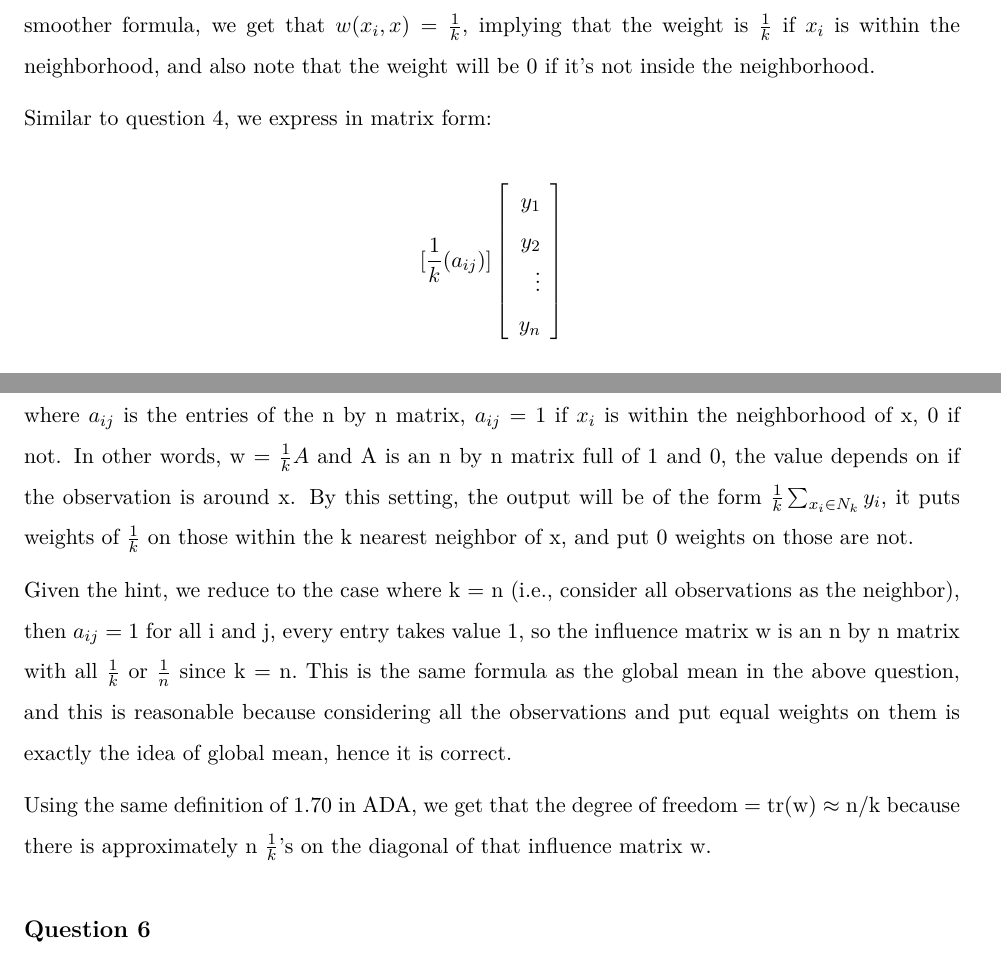
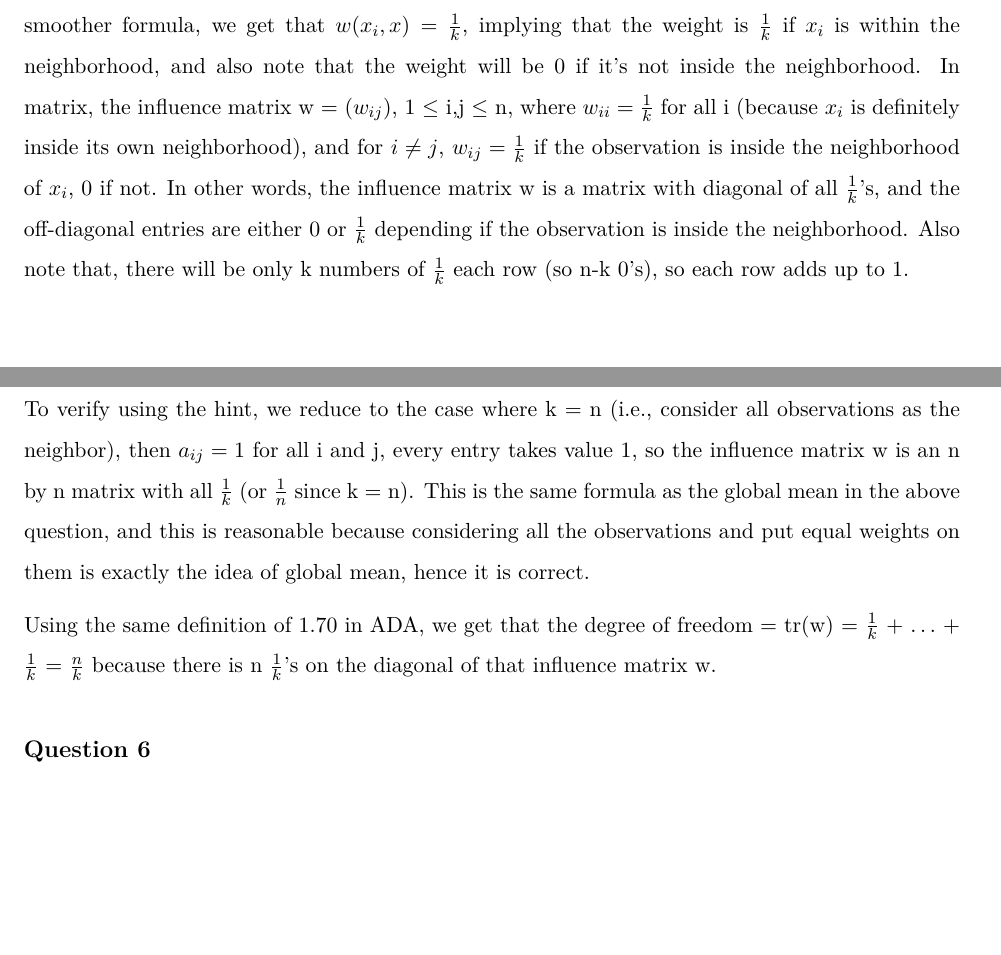
Before and after one commit to YiranZhang-37/stats790, an R Markdown document (Assignment 1/Stats790_Assignment1.Rmd): two parts of pages 6 and 7 of 11, joined at a grey line, cut so that both start at the same text, the shorter picture padded with empty space. The pictures show the output file Assignment 1/Stats790_Assignment1.pdf that the author committed with the source.

Commit message:
Made changes on Q5

```diff
--- a/Assignment 1/Stats790_Assignment1.Rmd
+++ b/Assignment 1/Stats790_Assignment1.Rmd
@@ -164,21 +164,11 @@ Using the formula 1.70 in ADA, the degree of freedom = tr(w) = $\frac{1}{n} + \d
 
 ## Question 5
 
-According to the textbook ESL Chapter 2, the formula for a KNN regression is $\hat \mu(x) = \frac{1}{k}\sum_{x_i \in N_k} y_i$, where $N_k$ is the area defined by the k nearest neighbors of x. Fit this formula into the linear smoother formula, we get that $w(x_i, x) = \frac{1}{k}$, implying that the weight is $\frac{1}{k}$ if $x_i$ is within the neighborhood, and also note that the weight will be 0 if it's not inside the neighborhood.
+According to the textbook ESL Chapter 2, the formula for a KNN regression is $\hat \mu(x) = \frac{1}{k}\sum_{x_i \in N_k} y_i$, where $N_k$ is the area defined by the k nearest neighbors of x. Fit this formula into the linear smoother formula, we get that $w(x_i, x) = \frac{1}{k}$, implying that the weight is $\frac{1}{k}$ if $x_i$ is within the neighborhood, and also note that the weight will be 0 if it's not inside the neighborhood. In matrix, the influence matrix w = $(w_{ij})$, 1 $\le$ i,j $\le$ n, where $w_{ii} = \frac{1}{k}$ for all i (because $x_i$ is definitely inside its own neighborhood), and for $i \neq j$, $w_{ij} = \frac{1}{k}$  if the observation is inside the neighborhood of $x_i$, 0 if not. In other words, the influence matrix w is a matrix with diagonal of all $\frac{1}{k}$'s, and the off-diagonal entries are either 0 or $\frac{1}{k}$ depending if the observation is inside the neighborhood. Also note that, there will be only k numbers of $\frac{1}{k}$ each row (so n-k 0's), so each row adds up to 1.
 
-Similar to question 4, we express in matrix form:
+To verify using the hint, we reduce to the case where k = n (i.e., consider all observations as the neighbor), then $a_{ij} = 1$ for all i and j, every entry takes value 1, so the influence matrix w is an n by n matrix with all $\frac{1}{k}$ (or $\frac{1}{n}$ since k = n). This is the same formula as the global mean in the above question, and this is reasonable because considering all the observations and put equal weights on them is exactly the idea of global mean, hence it is correct.
 
-$$
-[\frac{1}{k}(a_{ij})]
-\left[\begin{array}
-{rrr} y_1 \\ y_2 \\ \vdots \\ y_n
-\end{array}\right]
-$$
-where $a_{ij}$ is the entries of the n by n matrix, $a_{ij}$ = 1 if $x_i$ is within the neighborhood of x, 0 if not. In other words, w = $\frac{1}{k}A$ and A is an n by n matrix full of 1 and 0, the value depends on if the observation is around x. By this setting, the output will be of the form $\frac{1}{k}\sum_{x_i \in N_k} y_i$, it puts weights of $\frac{1}{k}$ on those within the k nearest neighbor of x, and put 0 weights on those are not.
-
-Given the hint, we reduce to the case where k = n (i.e., consider all observations as the neighbor), then $a_{ij} = 1$ for all i and j, every entry takes value 1, so the influence matrix w is an n by n matrix with all $\frac{1}{k}$ or $\frac{1}{n}$ since k = n. This is the same formula as the global mean in the above question, and this is reasonable because considering all the observations and put equal weights on them is exactly the idea of global mean, hence it is correct.
-
-Using the same definition of 1.70 in ADA, we get that the degree of freedom = tr(w) $\approx$ n/k because there is approximately n $\frac{1}{k}$'s on the diagonal of that influence matrix w.
+Using the same definition of 1.70 in ADA, we get that the degree of freedom = tr(w) = $\frac{1}{k}$ + $\dots$ + $\frac{1}{k}$ = $\frac{n}{k}$ because there is n $\frac{1}{k}$'s on the diagonal of that influence matrix w.
 
 ## Question 6
 
```
Also changed, not shown: Assignment 1/Stats790_Assignment1.pdf.
